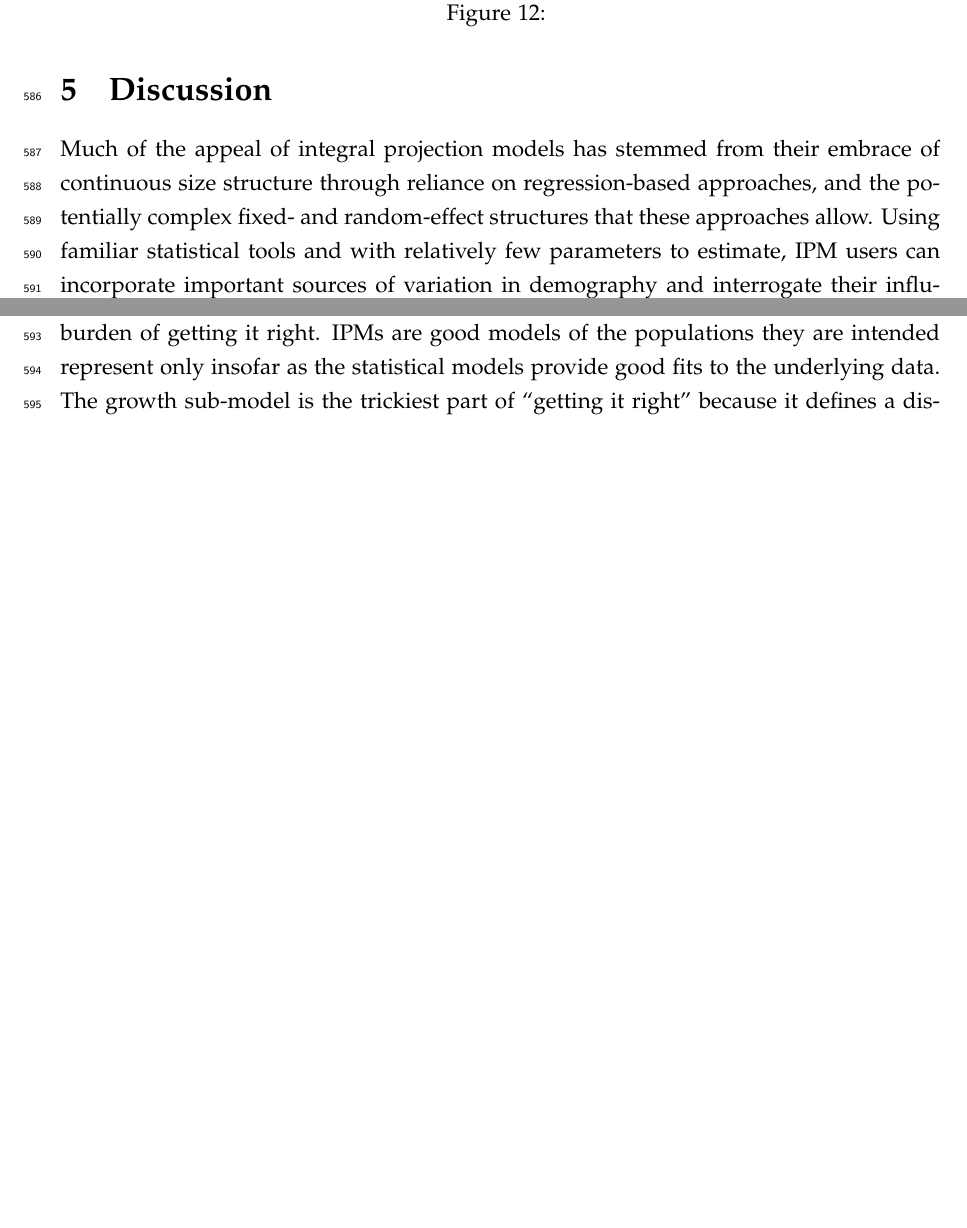
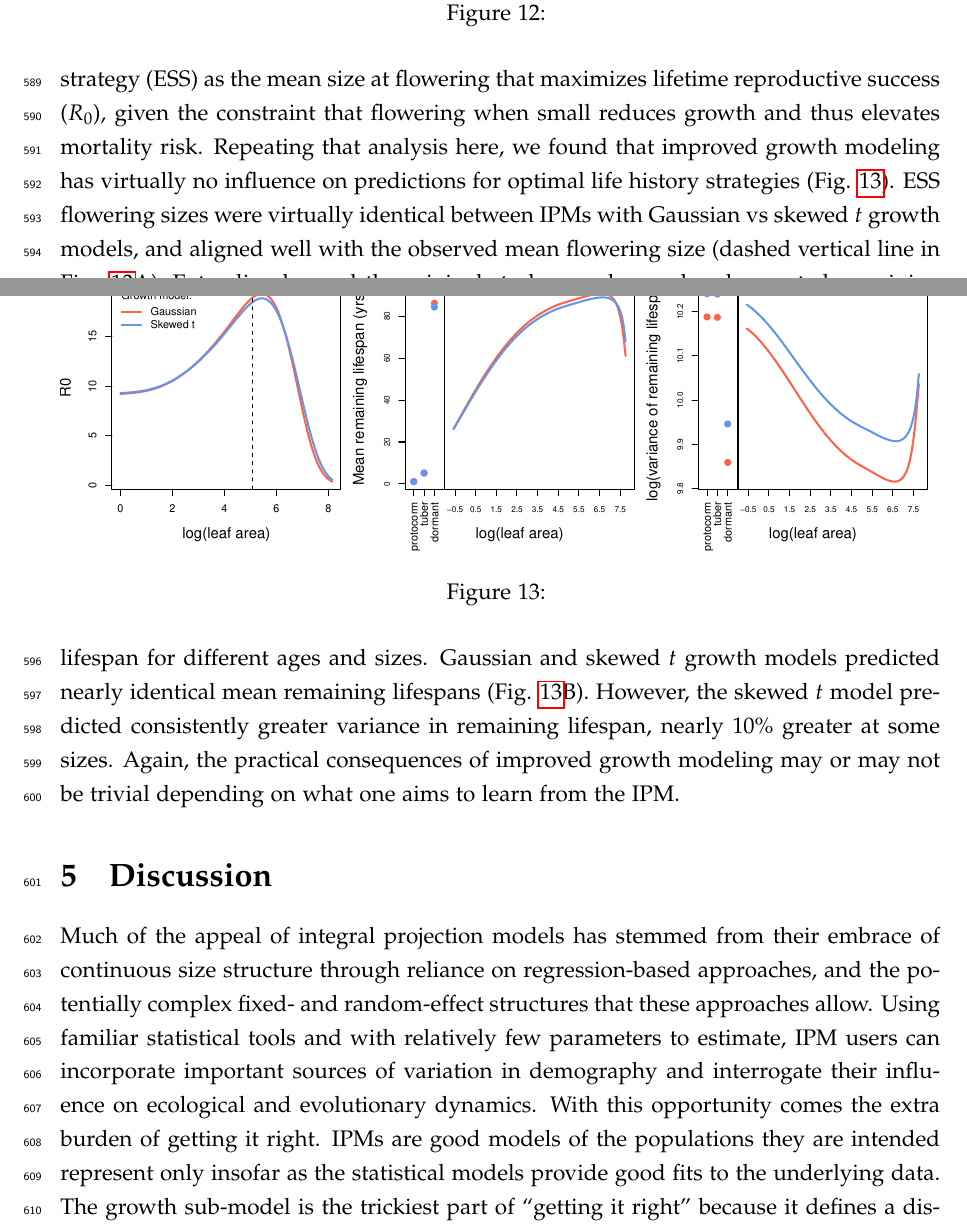
Before and after one commit to texmiller/IPM_size_transitions, a LaTeX document (manuscript/BetterGrowthModeling_v2.tex): two parts of pages 29 and 30 of 42, joined at a grey line, cut so that both start at the same text, the shorter picture padded with empty space. Compiled offline with pdfLaTeX.

```diff
--- a/manuscript/BetterGrowthModeling_v2.tex
+++ b/manuscript/BetterGrowthModeling_v2.tex
@@ -646,15 +646,31 @@
 	log=TRUE)
 }
 \end{lstlisting}
-\verb|gamlss.dist:dSST| is a parameterization of the skewed $t$ which \verb|mu| and \verb|sigma| are the mean and standard deviation, respectively.
+\verb|gamlss.dist:dSST| is a parameterization of the skewed $t$ in which \verb|mu| and \verb|sigma| are the mean and standard deviation, respectively.
 Based on diagnostics of the standardized residuals (Fig. \ref{fig:orchid_diagnostics}) we allowed \verb|nu| and \verb|tau| to vary by size and between flowering and non-flowering plants (the \verb|tau| parameter uses a $log(x-2)$ link function).
-Size data simulated from this model corresponded favorably to the real size data, much better than the pilot Gaussian model (Fig. \ref{fig:orchid_SST_fit}).
+Size data simulated from this model corresponded favorably to the real size data, much better than the pilot Gaussian model, including improvements in the \tom{standard deviation}{Again, the improvement here is suprising to me and I am unsure what to say about it.}, skewness, and kurtosis of future size (Fig. \ref{fig:orchid_SST_fit}).
 
 \begin{figure}[tbp]
 	\centering
 	\includegraphics[width=1.0\textwidth]{figures/orchid_SST_fit.pdf}
 	\caption{}
 	\label{fig:orchid_SST_fit}
+\end{figure}
+
+Finally, we used the improved growth model to revisit the key result of the original study.
+Miller et al. \citeyear{miller2012evolutionary} used the orchid IPM to estimate the evolutionarily stable strategy (ESS) as the mean size at flowering that maximizes lifetime reproductive success ($R_0$), given the constraint that flowering when small reduces growth and thus elevates mortality risk.
+Repeating that analysis here, we found that improved growth modeling has virtually no influence on predictions for optimal life history strategies (Fig. \ref{fig:orchid_ESS}).
+ESS flowering sizes were virtually identical between IPMs with Gaussian vs skewed $t$ growth models, and aligned well with the observed mean flowering size (dashed vertical line in Fig. \ref{fig:orchid_ESS}A).
+Extending beyond the original study, we also explored expected remaining lifespan for different ages and sizes.
+Gaussian and skewed $t$ growth models predicted nearly identical mean remaining lifespans (Fig. \ref{fig:orchid_ESS}B).
+However, the skewed $t$ model predicted consistently greater variance in remaining lifespan, nearly 10\% greater at some sizes.
+Again, the practical consequences of improved growth modeling may or may not be trivial depending on what one aims to learn from the IPM.
+
+\begin{figure}[tbp]
+	\centering
+	\includegraphics[width=1.0\textwidth]{figures/orchis_life_history.pdf}
+	\caption{}
+	\label{fig:orchid_ESS}
 \end{figure}
 
 \section{Discussion}
```
Also changed, not shown: manuscript/BetterGrowthModeling_v2.tex (1 more changed lines).
